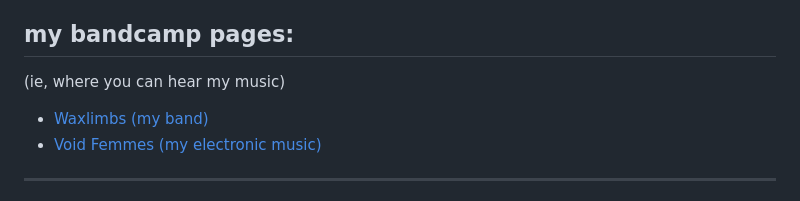
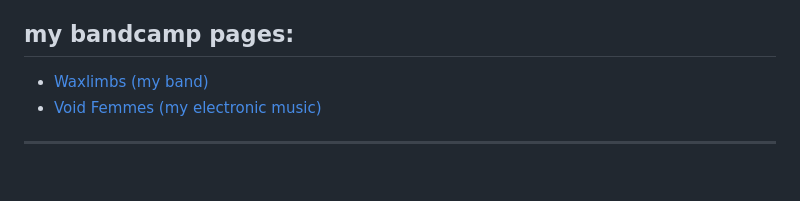
Before and after one commit to lexfeathers/lexfeathers.ca, a Markdown page: pages/about.md, the part around the change. Rendered like a GitHub page; blank space fills up the shorter version.

```diff
--- a/pages/about.md
+++ b/pages/about.md
@@ -21,8 +21,6 @@ I make music! Sometimes for games, and sometimes for myself.
 - [My portfolio website](https://gameaudio.ca)
 
 ## my bandcamp pages:
-
-(ie, where you can hear my music)
 
 - [Waxlimbs (my band)](https://waxlimbs.bandcamp.com/)
 - [Void Femmes (my electronic music)](https://voidfemmes.bandcamp.com/)
```
